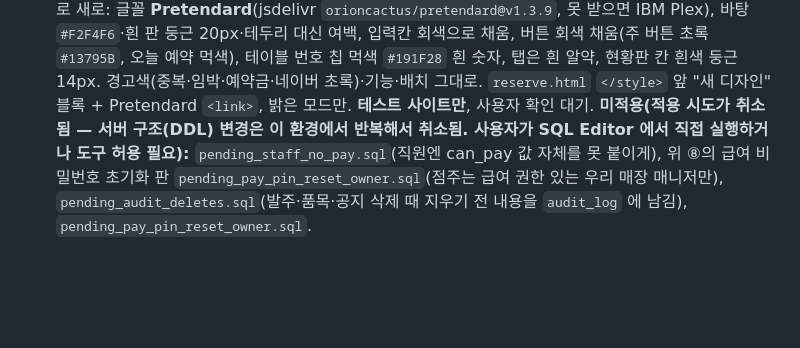
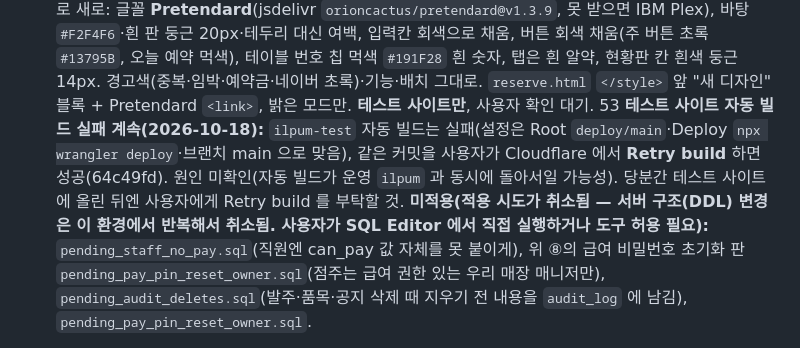
Before and after one commit to kjs92525-stack/ilpum, a Markdown page: CLAUDE.md, the part around the change. GitHub-like rendering; blank space fills up the shorter version.

Commit message:
CLAUDE.md: 테스트 사이트 빌드는 수동 Retry 로 성공
Co-Authored-By: Claude Opus 5.5 <noreply@anthropic.com>
Claude-Session: https://claude.ai/code/session_01MCrMUeMUZ79vxEzRpP9vsT

```diff
--- a/CLAUDE.md
+++ b/CLAUDE.md
@@ -132,6 +132,7 @@
   ㊿ **예약 화면 디자인 맛보기 3(2026-10-18, 사용자: frontend-design 스킬로):** `anthropics/skills` 의 `frontend-design`(Apache-2.0)을 `.claude/skills/frontend-design/` 에 설치. 이 스킬이 "크림 바탕+명조+테라코타"를 AI 상투 디자인으로 꼽아서 맛보기 2(따뜻한 종이·갈색·명조)를 버리고, **통합관리 틀과 같은 짙은 초록 `#1F4D3A`·금색 `#D8B16E`** 로 맞춤. 글꼴은 IBM Plex Sans KR 하나. 눈에 띄는 건 **테이블 번호 칩(초록 바탕 흰 숫자, `번` 금색)** 하나, 나머지는 조용히. `reserve.html` `</style>` 앞 "디자인 맛보기 3" 블록만(지우면 원래대로), 밝은 모드에만 적용. **테스트 사이트만** → 사용자 "별로 안 바뀌네 돌려놔"(2026-10-18) → `reserve.html` 을 45befe0 판으로 되돌림. 예약 화면 디자인은 지금 것 유지(㊽과 같음, 다시 꺼내지 말 것). 스킬 파일은 남겨 둠.
   51 **예약 화면 디자인 맛보기 4(2026-10-18, 사용자: "UI UX Pro Max 깔아서 다시"):** `nextlevelbuilder/ui-ux-pro-max-skill`(MIT)의 `ui-ux-pro-max` 를 `.claude/skills/ui-ux-pro-max/` 에 설치(파이썬 검색 도구 `scripts/search.py`, 네트워크 안 씀). 추천 "restaurant booking operations dashboard" → Minimalism & Swiss Style + "Energetic amber + booking blue". `reserve.html` `</style>` 앞 "디자인 맛보기 4" 블록: 바탕 연노랑 `#FFFBEB`·테두리 `#FDE68A`, 테이블 번호 칩 주황 `#F59E0B`, 주 버튼(오늘 예약·추가) 파랑 `#2563EB`, 머리줄 아래 주황 줄, 모서리 6px. 밝은 모드만, **테스트 사이트만**, 사용자 확인 대기. 글꼴 추천(Playfair/Karla)은 한글이 없어 안 씀.
   52 **예약 화면 새 디자인(2026-10-18 사용자: 맛보기 4 "너무 별론데, 규칙만 유지하고 새로 만든다 생각하고"):** 맛보기 4 블록 삭제 → 처음 결정(§2 "토스처럼 깔끔하되 색은 다르게")대로 새로: 글꼴 **Pretendard**(jsdelivr `orioncactus/pretendard@v1.3.9`, 못 받으면 IBM Plex), 바탕 `#F2F4F6`·흰 판 둥근 20px·테두리 대신 여백, 입력칸 회색으로 채움, 버튼 회색 채움(주 버튼 초록 `#13795B`, 오늘 예약 먹색), 테이블 번호 칩 먹색 `#191F28` 흰 숫자, 탭은 흰 알약, 현황판 칸 흰색 둥근 14px. 경고색(중복·임박·예약금·네이버 초록)·기능·배치 그대로. `reserve.html` `</style>` 앞 "새 디자인" 블록 + Pretendard `<link>`, 밝은 모드만. **테스트 사이트만**, 사용자 확인 대기.
+  53 **테스트 사이트 자동 빌드 실패 계속(2026-10-18):** `ilpum-test` 자동 빌드는 실패(설정은 Root `deploy/main`·Deploy `npx wrangler deploy`·브랜치 main 으로 맞음), 같은 커밋을 사용자가 Cloudflare 에서 **Retry build** 하면 성공(64c49fd). 원인 미확인(자동 빌드가 운영 `ilpum` 과 동시에 돌아서일 가능성). 당분간 테스트 사이트에 올린 뒤엔 사용자에게 Retry build 를 부탁할 것.
   **미적용(적용 시도가 취소됨 — 서버 구조(DDL) 변경은 이 환경에서 반복해서 취소됨. 사용자가 SQL Editor 에서 직접 실행하거나 도구 허용 필요):** `pending_staff_no_pay.sql`(직원엔 can_pay 값 자체를 못 붙이게), 위 ⑧의 급여 비밀번호 초기화 판 `pending_pay_pin_reset_owner.sql`(점주는 급여 권한 있는 우리 매장 매니저만), `pending_audit_deletes.sql`(발주·품목·공지 삭제 때 지우기 전 내용을 `audit_log` 에 남김), `pending_pay_pin_reset_owner.sql`.
 
 ## 3. 근무표 데이터 모델 (새 서버 `sch_items`)
```
